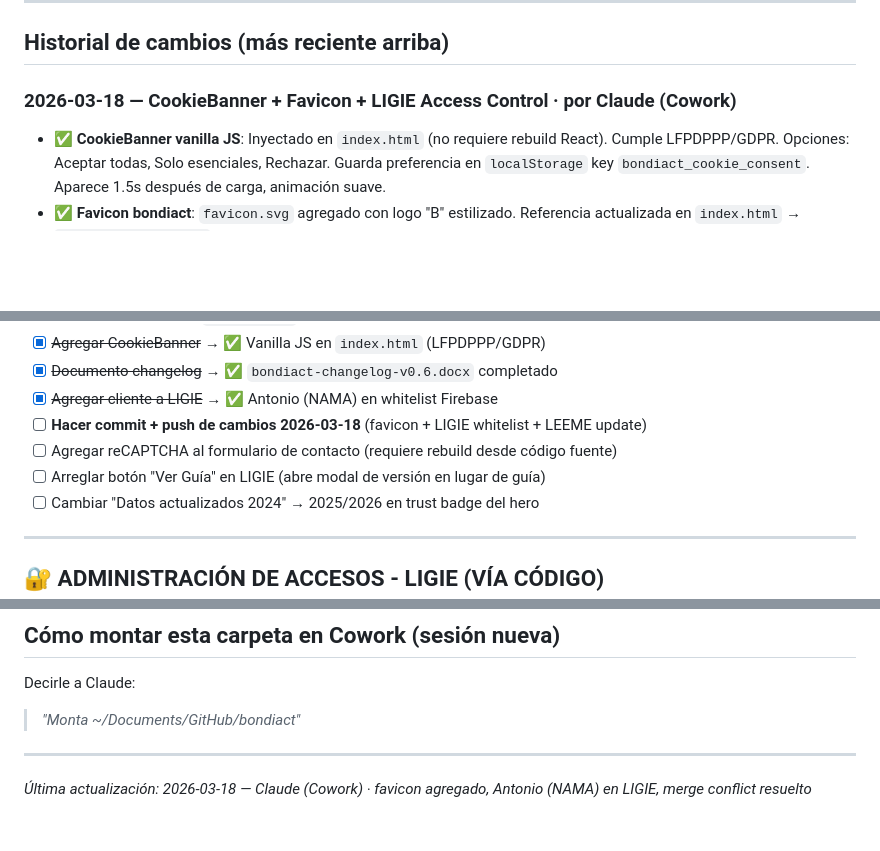
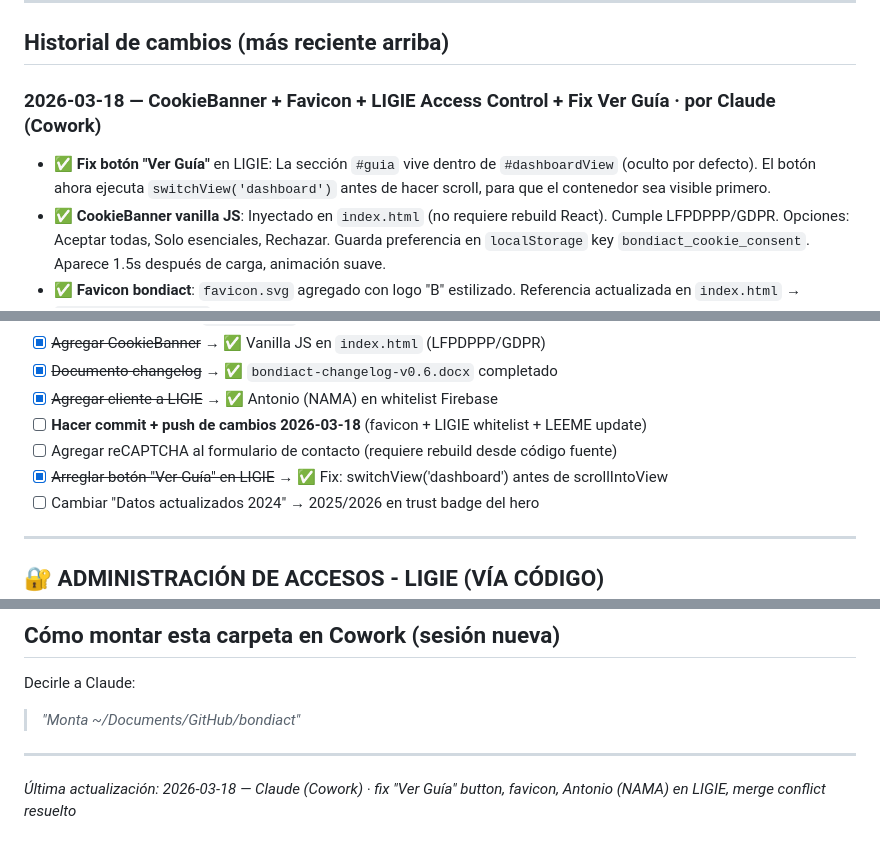
Before and after one commit to rp26managment/bondiact, a Markdown page: LEEME.md, 3 parts joined by grey strips. GitHub-like rendering; blank space fills up the shorter version.

Commit message:
fix: Ver Guía button switches to dashboard view before scroll + LEEME updated

```diff
--- a/LEEME.md
+++ b/LEEME.md
@@ -48,7 +48,8 @@ Contacto interno: Rod (Rodrigo Pardo) — `rodrigo@bondiact.io` · `contacto@bon
 
 ## Historial de cambios (más reciente arriba)
 
-### 2026-03-18 — CookieBanner + Favicon + LIGIE Access Control · por Claude (Cowork)
+### 2026-03-18 — CookieBanner + Favicon + LIGIE Access Control + Fix Ver Guía · por Claude (Cowork)
+- ✅ **Fix botón "Ver Guía"** en LIGIE: La sección `#guia` vive dentro de `#dashboardView` (oculto por defecto). El botón ahora ejecuta `switchView('dashboard')` antes de hacer scroll, para que el contenedor sea visible primero.
 - ✅ **CookieBanner vanilla JS**: Inyectado en `index.html` (no requiere rebuild React). Cumple LFPDPPP/GDPR. Opciones: Aceptar todas, Solo esenciales, Rechazar. Guarda preferencia en `localStorage` key `bondiact_cookie_consent`. Aparece 1.5s después de carga, animación suave.
 - ✅ **Favicon bondiact**: `favicon.svg` agregado con logo "B" estilizado. Referencia actualizada en `index.html` → `href="/favicon.svg"`
 - ✅ **Documento changelog**: `bondiact-changelog-v0.6.docx` — historial completo de desarrollo, arquitectura, tareas y seguridad
@@ -109,7 +110,7 @@ Contacto interno: Rod (Rodrigo Pardo) — `rodrigo@bondiact.io` · `contacto@bon
 - [x] ~~Agregar cliente a LIGIE~~ → ✅ Antonio (NAMA) en whitelist Firebase
 - [ ] **Hacer commit + push de cambios 2026-03-18** (favicon + LIGIE whitelist + LEEME update)
 - [ ] Agregar reCAPTCHA al formulario de contacto (requiere rebuild desde código fuente)
-- [ ] Arreglar botón "Ver Guía" en LIGIE (abre modal de versión en lugar de guía)
+- [x] ~~Arreglar botón "Ver Guía" en LIGIE~~ → ✅ Fix: switchView('dashboard') antes de scrollIntoView
 - [ ] Cambiar "Datos actualizados 2024" → 2025/2026 en trust badge del hero
 
 ---
@@ -148,4 +149,4 @@ Decirle a Claude:
 
 ---
 
-*Última actualización: 2026-03-18 — Claude (Cowork) · favicon agregado, Antonio (NAMA) en LIGIE, merge conflict resuelto*
+*Última actualización: 2026-03-18 — Claude (Cowork) · fix "Ver Guía" button, favicon, Antonio (NAMA) en LIGIE, merge conflict resuelto*
```
